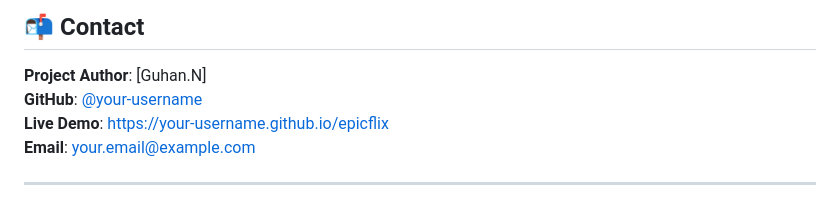
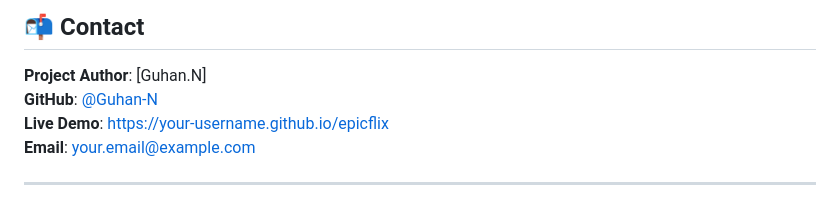
Before and after one commit to Guhan-N/EPICFLIX, a Markdown page: README.md, the part around the change. Rendered like a GitHub page.

```diff
--- a/README.md
+++ b/README.md
@@ -219,7 +219,7 @@ This project is licensed under the MIT License - see the [LICENSE](LICENSE) file
 ## 📬 Contact
 
 **Project Author**: [Guhan.N]
-**GitHub**: [@your-username](https://github.com/your-username)
+**GitHub**: [@Guhan-N](https://github.com/Guhan-N)
 **Live Demo**: [https://your-username.github.io/epicflix](https://your-username.github.io/epicflix)
 **Email**: your.email@example.com
 
```
